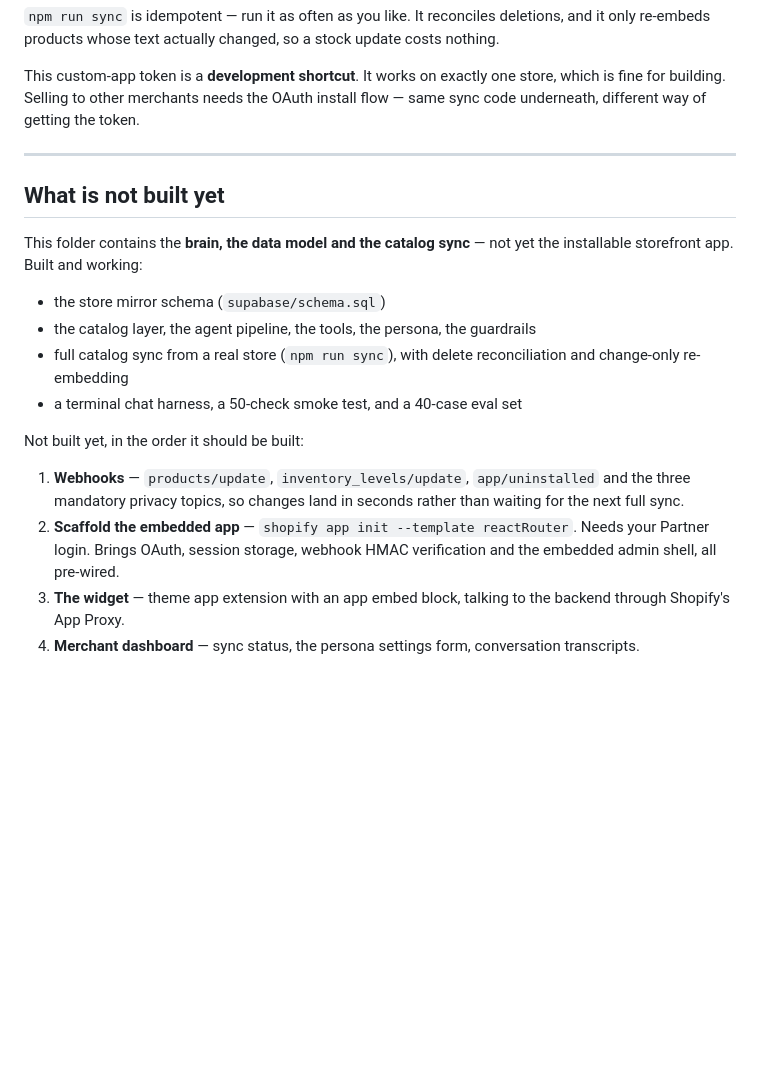
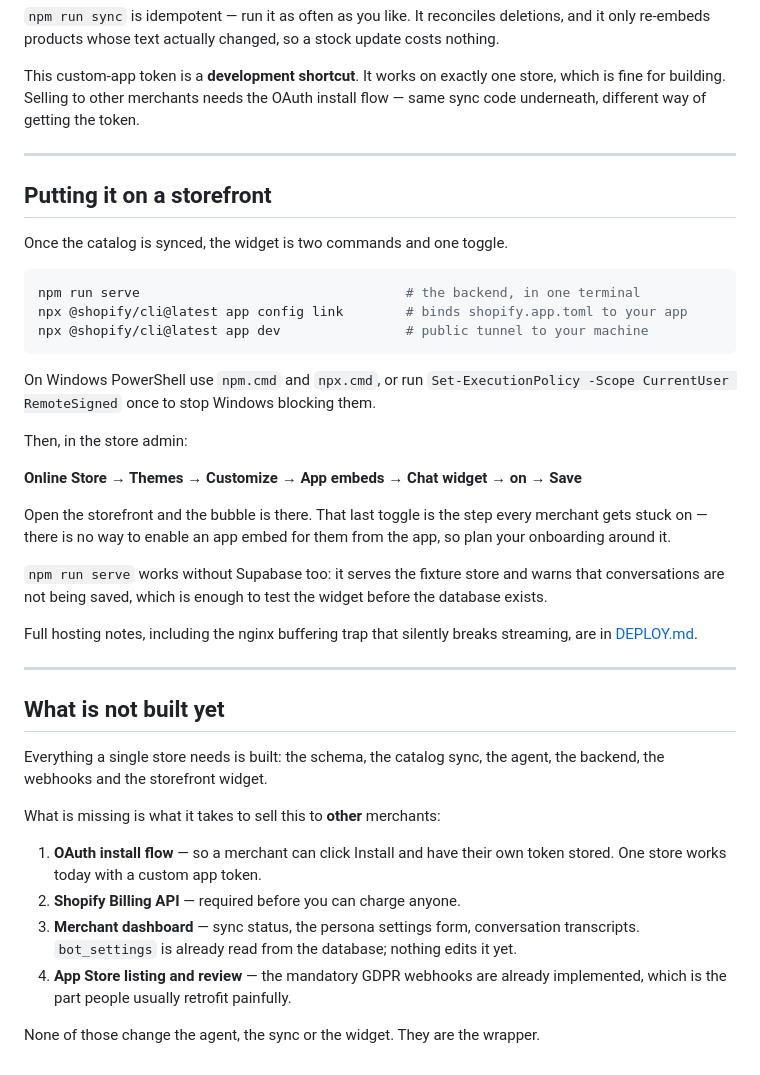
Before and after one commit to Zaifiis/Claude-Code, a Markdown page: shopify-bot/SETUP.md, the part around the change. GitHub-like rendering; blank space fills up the shorter version.

Commit message:
Refresh SETUP.md now the widget and server exist
The "what is not built yet" section still listed webhooks and the widget as
missing. Replaced with the storefront steps, the Windows npm.cmd/npx.cmd note,
and an honest list of what selling to other merchants still needs.

Co-Authored-By: Claude Opus 5 <noreply@anthropic.com>
Claude-Session: https://claude.ai/code/session_012Sxx3uyTvDpVmZAxvAt6HH

````diff
--- a/shopify-bot/SETUP.md
+++ b/shopify-bot/SETUP.md
@@ -166,26 +166,51 @@ install flow — same sync code underneath, different way of getting the token.
 
 ---
 
+## Putting it on a storefront
+
+Once the catalog is synced, the widget is two commands and one toggle.
+
+```bash
+npm run serve                                  # the backend, in one terminal
+npx @shopify/cli@latest app config link        # binds shopify.app.toml to your app
+npx @shopify/cli@latest app dev                # public tunnel to your machine
+```
+
+On Windows PowerShell use `npm.cmd` and `npx.cmd`, or run
+`Set-ExecutionPolicy -Scope CurrentUser RemoteSigned` once to stop Windows
+blocking them.
+
+Then, in the store admin:
+
+**Online Store → Themes → Customize → App embeds → Chat widget → on → Save**
+
+Open the storefront and the bubble is there. That last toggle is the step every
+merchant gets stuck on — there is no way to enable an app embed for them from
+the app, so plan your onboarding around it.
+
+`npm run serve` works without Supabase too: it serves the fixture store and
+warns that conversations are not being saved, which is enough to test the
+widget before the database exists.
+
+Full hosting notes, including the nginx buffering trap that silently breaks
+streaming, are in [DEPLOY.md](./DEPLOY.md).
+
+---
+
 ## What is not built yet
 
-This folder contains the **brain, the data model and the catalog sync** — not
-yet the installable storefront app. Built and working:
+Everything a single store needs is built: the schema, the catalog sync, the
+agent, the backend, the webhooks and the storefront widget.
 
-- the store mirror schema (`supabase/schema.sql`)
-- the catalog layer, the agent pipeline, the tools, the persona, the guardrails
-- full catalog sync from a real store (`npm run sync`), with delete
-  reconciliation and change-only re-embedding
-- a terminal chat harness, a 50-check smoke test, and a 40-case eval set
+What is missing is what it takes to sell this to **other** merchants:
 
-Not built yet, in the order it should be built:
+1. **OAuth install flow** — so a merchant can click Install and have their own
+   token stored. One store works today with a custom app token.
+2. **Shopify Billing API** — required before you can charge anyone.
+3. **Merchant dashboard** — sync status, the persona settings form, conversation
+   transcripts. `bot_settings` is already read from the database; nothing edits
+   it yet.
+4. **App Store listing and review** — the mandatory GDPR webhooks are already
+   implemented, which is the part people usually retrofit painfully.
 
-1. **Webhooks** — `products/update`, `inventory_levels/update`, `app/uninstalled`
-   and the three mandatory privacy topics, so changes land in seconds rather
-   than waiting for the next full sync.
-2. **Scaffold the embedded app** — `shopify app init --template reactRouter`.
-   Needs your Partner login. Brings OAuth, session storage, webhook HMAC
-   verification and the embedded admin shell, all pre-wired.
-3. **The widget** — theme app extension with an app embed block, talking to the
-   backend through Shopify's App Proxy.
-4. **Merchant dashboard** — sync status, the persona settings form, conversation
-   transcripts.
+None of those change the agent, the sync or the widget. They are the wrapper.
````
